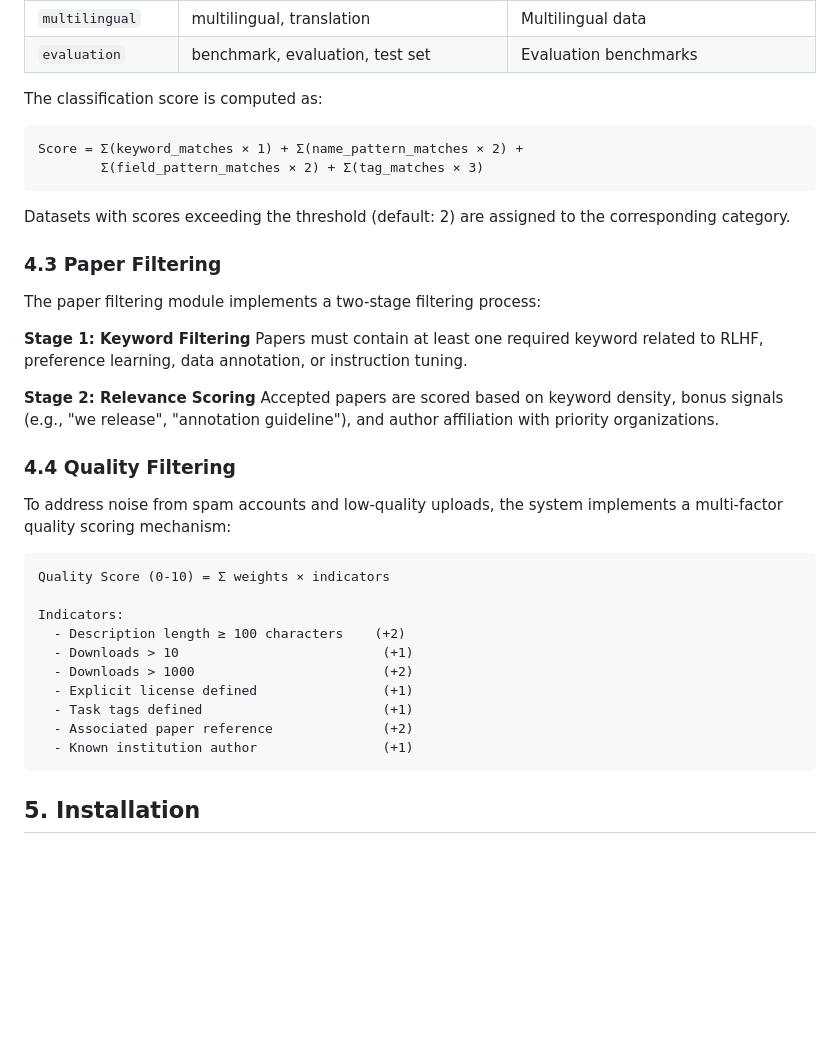
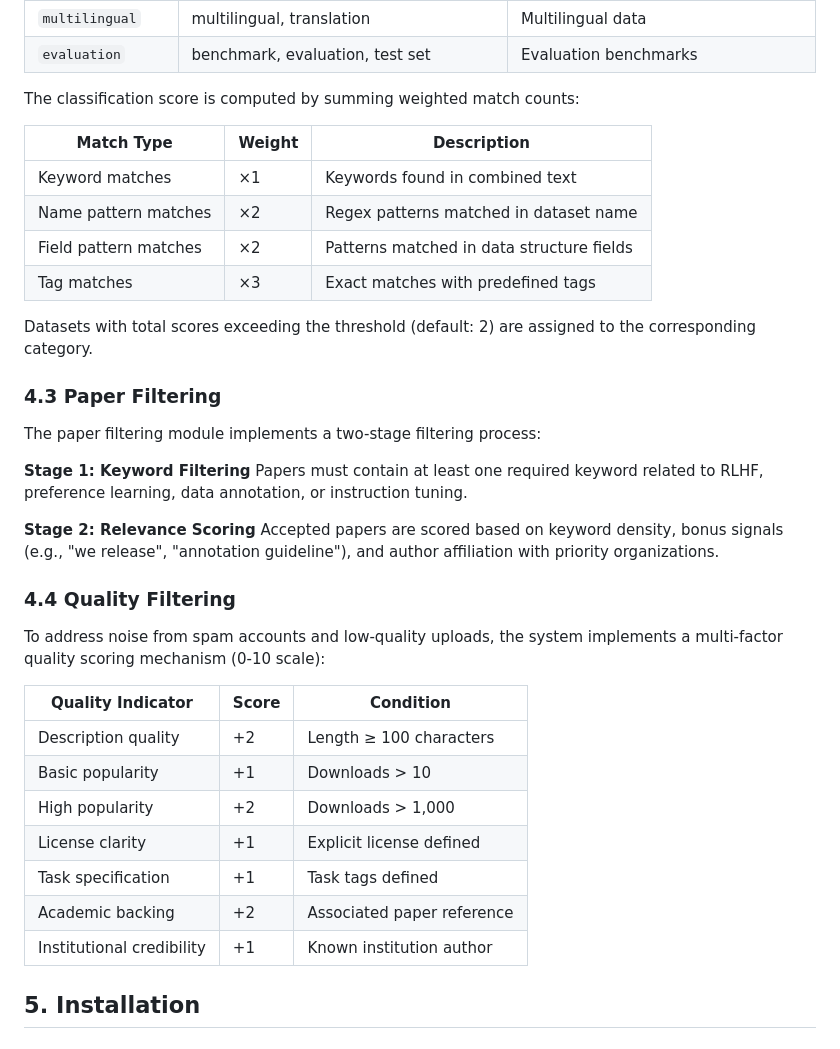
Before and after one commit to liuxiaotong/ai-dataset-radar, a Markdown page: README.md, the part around one of its changes. Drawn GitHub-style; blank space fills up the shorter version.

````diff
--- a/README.md
+++ b/README.md
@@ -157,14 +157,16 @@ The classification engine implements a multi-dimensional matching algorithm that
 | `multilingual` | multilingual, translation | Multilingual data |
 | `evaluation` | benchmark, evaluation, test set | Evaluation benchmarks |
 
-The classification score is computed as:
+The classification score is computed by summing weighted match counts:
 
-```
-Score = Σ(keyword_matches × 1) + Σ(name_pattern_matches × 2) +
-        Σ(field_pattern_matches × 2) + Σ(tag_matches × 3)
-```
+| Match Type | Weight | Description |
+|------------|--------|-------------|
+| Keyword matches | ×1 | Keywords found in combined text |
+| Name pattern matches | ×2 | Regex patterns matched in dataset name |
+| Field pattern matches | ×2 | Patterns matched in data structure fields |
+| Tag matches | ×3 | Exact matches with predefined tags |
 
-Datasets with scores exceeding the threshold (default: 2) are assigned to the corresponding category.
+Datasets with total scores exceeding the threshold (default: 2) are assigned to the corresponding category.
 
 ### 4.3 Paper Filtering
 
@@ -178,20 +180,17 @@ Accepted papers are scored based on keyword density, bonus signals (e.g., "we re
 
 ### 4.4 Quality Filtering
 
-To address noise from spam accounts and low-quality uploads, the system implements a multi-factor quality scoring mechanism:
+To address noise from spam accounts and low-quality uploads, the system implements a multi-factor quality scoring mechanism (0-10 scale):
 
-```
-Quality Score (0-10) = Σ weights × indicators
-
-Indicators:
-  - Description length ≥ 100 characters    (+2)
-  - Downloads > 10                          (+1)
-  - Downloads > 1000                        (+2)
-  - Explicit license defined                (+1)
-  - Task tags defined                       (+1)
-  - Associated paper reference              (+2)
-  - Known institution author                (+1)
-```
+| Quality Indicator | Score | Condition |
+|-------------------|-------|-----------|
+| Description quality | +2 | Length ≥ 100 characters |
+| Basic popularity | +1 | Downloads > 10 |
+| High popularity | +2 | Downloads > 1,000 |
+| License clarity | +1 | Explicit license defined |
+| Task specification | +1 | Task tags defined |
+| Academic backing | +2 | Associated paper reference |
+| Institutional credibility | +1 | Known institution author |
 
 ## 5. Installation
 
````
Also changed, not shown: other parts of README.md (+18 -19 lines).
